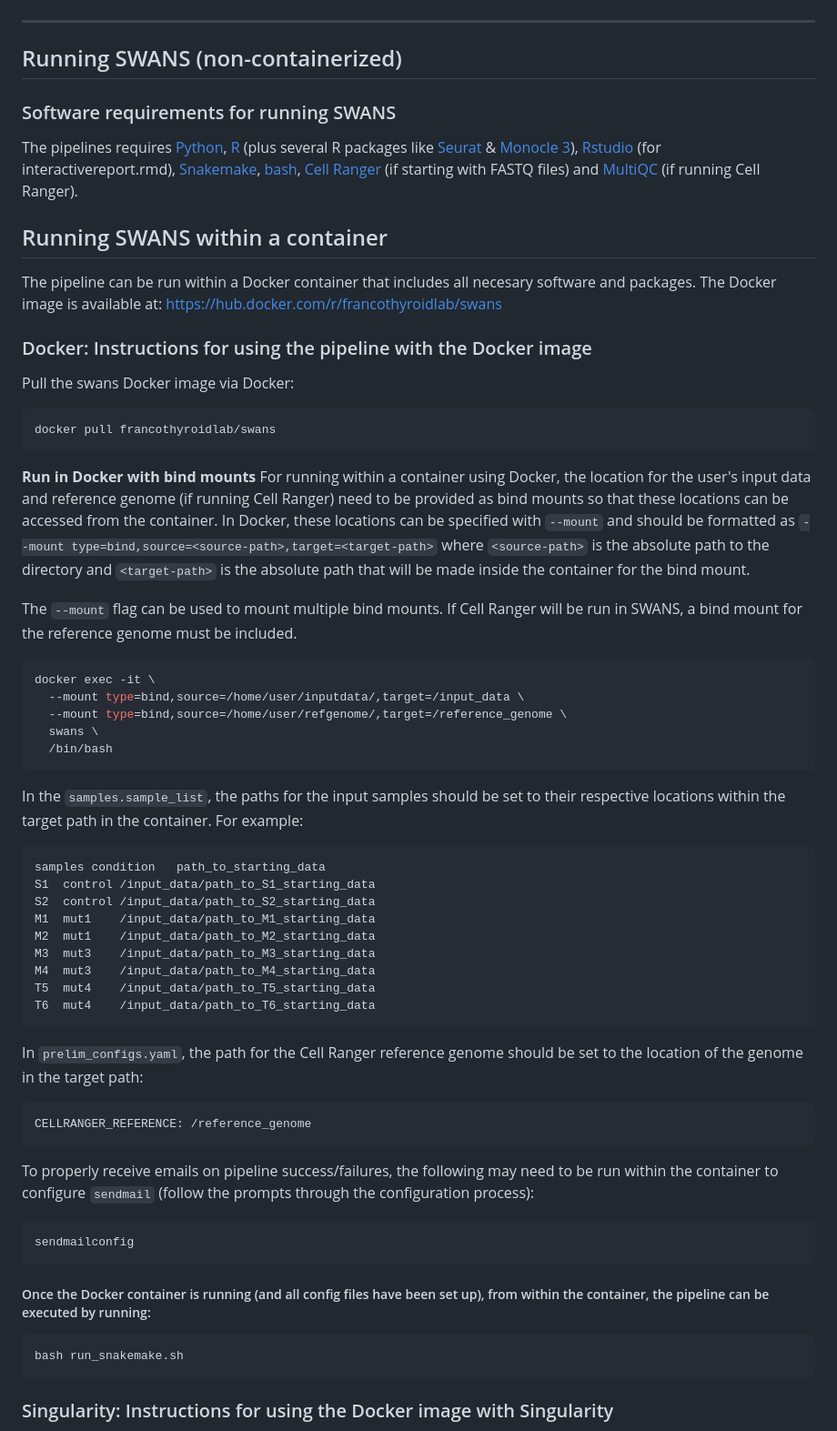
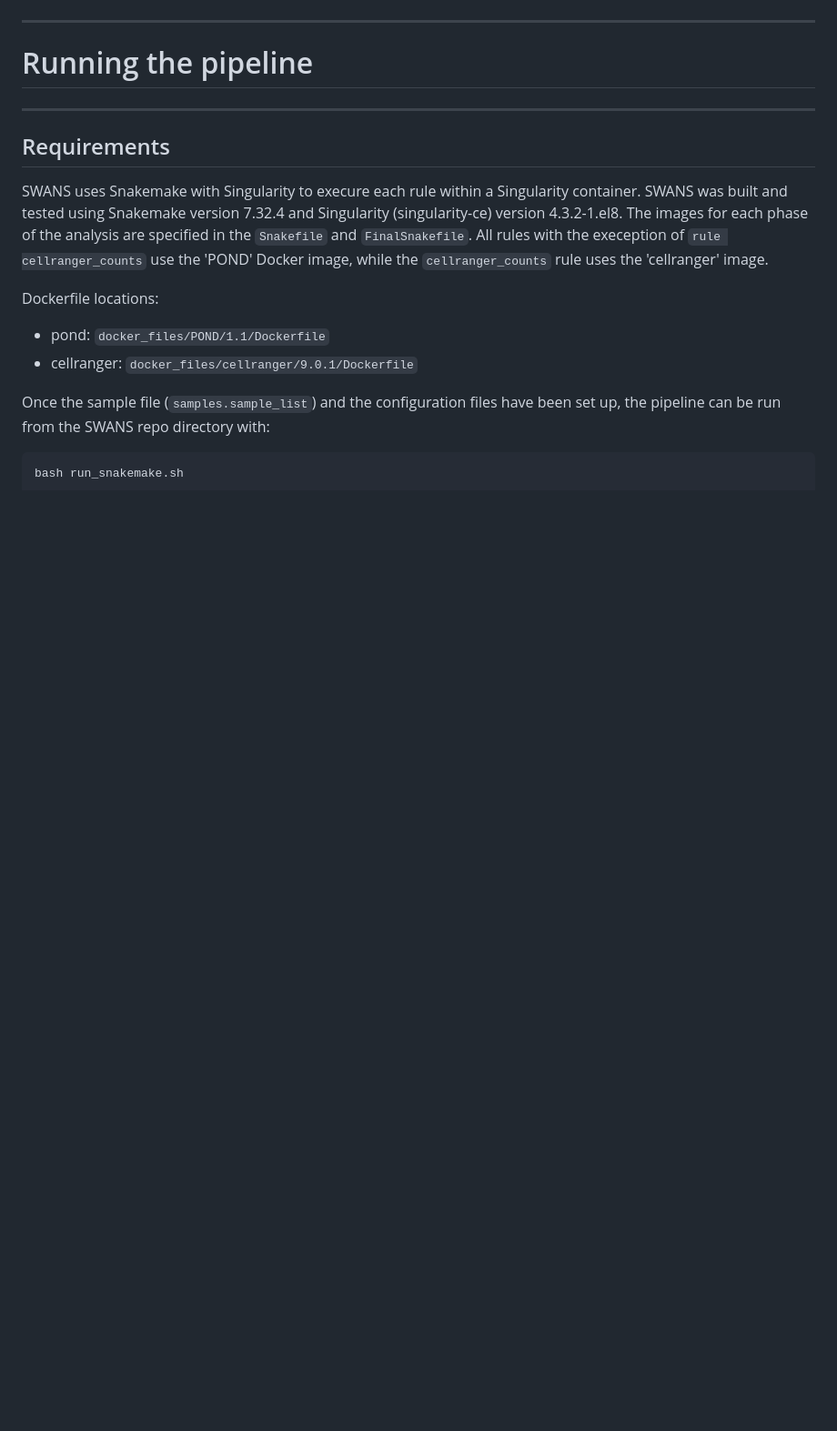
Before and after one commit to FrancoResearchLab/SWANS, a Markdown page: README.md, the part around one of its changes. Shown at 91% size. Drawn GitHub-style; blank space fills up the shorter version.

Commit message:
updating instructions for running SWANS with per-rule containers via snakemake's `--use-singularity`

````diff
--- a/README.md
+++ b/README.md
@@ -22,65 +22,19 @@ Once a final schema/approach is selected, clusters are renamed according to user
 
 * *******************************************************************************
 
-## Running SWANS (non-containerized)
-### Software requirements for running SWANS
-The pipelines requires <a href="https://www.python.org/" target="_blank">Python</a>, <a href="https://cran.r-project.org/" target="_blank">R</a> (plus several R packages like <a href="https://satijalab.org/seurat/" target="_blank">Seurat</a> & <a href="https://cole-trapnell-lab.github.io/monocle3/" target="_blank">Monocle 3</a>), <a href="https://posit.co/download/rstudio-desktop/" target="_blank">Rstudio</a> (for interactivereport.rmd), <a href="https://snakemake.readthedocs.io/en/stable/#" target="_blank">Snakemake</a>, <a href="https://www.gnu.org/software/bash/" target="_blank">bash</a>, <a href="https://www.10xgenomics.com/support/software/cell-ranger/latest" target="_blank">Cell Ranger</a> (if starting with FASTQ files) and <a href="https://multiqc.info/" target="_blank">MultiQC</a> (if running Cell Ranger).
+# Running the pipeline
+* *******************************************************************************
+## Requirements
+SWANS uses Snakemake with Singularity to execure each rule within a Singularity container. SWANS was built and tested using Snakemake version 7.32.4 and Singularity (singularity-ce) version 4.3.2-1.el8. The images for each phase of the analysis are specified in the `Snakefile` and `FinalSnakefile`. All rules with the exeception of `rule cellranger_counts` use the 'POND' Docker image, while the `cellranger_counts` rule uses the 'cellranger' image.
 
+Dockerfile locations:
+- pond: `docker_files/POND/1.1/Dockerfile`
+- cellranger: `docker_files/cellranger/9.0.1/Dockerfile`
 
-## Running SWANS within a container
-
-The pipeline can be run within a Docker container that includes all necesary software and packages. The Docker image is available at: https://hub.docker.com/r/francothyroidlab/swans
-
-### Docker: Instructions for using the pipeline with the Docker image
-Pull the swans Docker image via Docker:
-
-```bash
-docker pull francothyroidlab/swans
-```
-
-**Run in Docker with bind mounts**
-For running within a container using Docker, the location for the user's input data and reference genome (if running Cell Ranger) need to be provided as bind mounts so that these locations can be accessed from the container. In Docker, these locations can be specified with `--mount` and should be formatted as `--mount type=bind,source=<source-path>,target=<target-path>` where `<source-path>` is the absolute path to the directory and `<target-path>` is the absolute path that will be made inside the container for the bind mount.
-
-The `--mount` flag can be used to mount multiple bind mounts. If Cell Ranger will be run in SWANS, a bind mount for the reference genome must be included.
-
-```bash
-docker exec -it \
-  --mount type=bind,source=/home/user/inputdata/,target=/input_data \
-  --mount type=bind,source=/home/user/refgenome/,target=/reference_genome \
-  swans \
-  /bin/bash
-```
-
-In the `samples.sample_list`, the paths for the input samples should be set to their respective locations within the target path in the container. For example:
-
-```text
-samples	condition	path_to_starting_data
-S1	control	/input_data/path_to_S1_starting_data
-S2	control	/input_data/path_to_S2_starting_data
-M1	mut1	/input_data/path_to_M1_starting_data
-M2	mut1	/input_data/path_to_M2_starting_data
-M3	mut3	/input_data/path_to_M3_starting_data
-M4	mut3	/input_data/path_to_M4_starting_data
-T5	mut4	/input_data/path_to_T5_starting_data
-T6	mut4	/input_data/path_to_T6_starting_data
-```
-
-In `prelim_configs.yaml`, the path for the Cell Ranger reference genome should be set to the location of the genome in the target path:
-```yaml
-CELLRANGER_REFERENCE: /reference_genome
-```
-
-To properly receive emails on pipeline success/failures, the following may need to be run within the container to configure `sendmail` (follow the prompts through the configuration process):
-
-```bash
-sendmailconfig
-```
-
-##### Once the Docker container is running (and all config files have been set up), from within the container, the pipeline can be executed by running:
+Once the sample file (`samples.sample_list`) and the configuration files have been set up, the pipeline can be run from the SWANS repo directory with:
 
 ```bash
 bash run_snakemake.sh
 ```
 
-### Singularity: Instructions for using the Docker image with Singularity
 
````
Also changed, not shown: other parts of README.md (+1 -46 lines).
